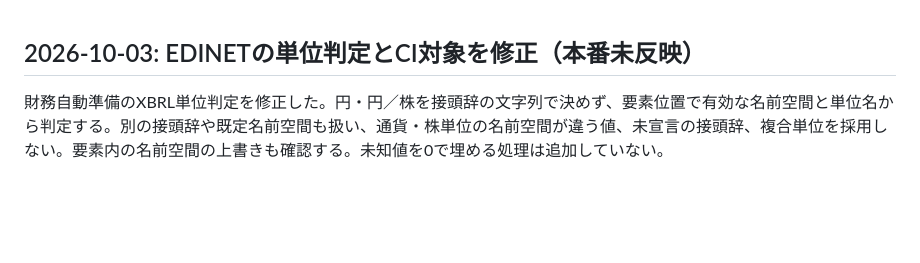
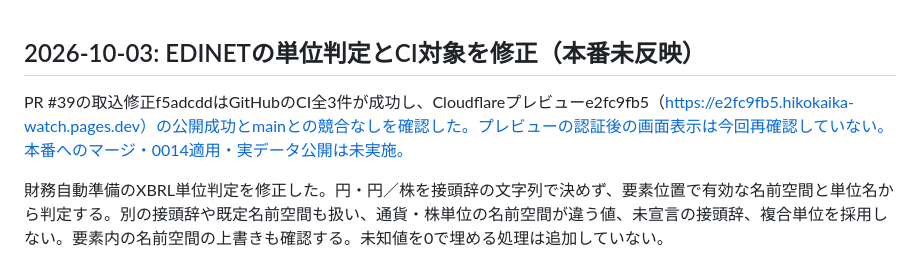
Before and after one commit to okky46/hikokaika-watch, a Markdown page: docs/PROGRESS.md, the part around the change. Rendered like a GitHub page; blank space fills up the shorter version.

```diff
--- a/docs/PROGRESS.md
+++ b/docs/PROGRESS.md
@@ -1,4 +1,6 @@
 ## 2026-10-03: EDINETの単位判定とCI対象を修正（本番未反映）
+
+PR #39の取込修正f5adcddはGitHubのCI全3件が成功し、Cloudflareプレビューe2fc9fb5（https://e2fc9fb5.hikokaika-watch.pages.dev）の公開成功とmainとの競合なしを確認した。プレビューの認証後の画面表示は今回再確認していない。本番へのマージ・0014適用・実データ公開は未実施。
 
 財務自動準備のXBRL単位判定を修正した。円・円／株を接頭辞の文字列で決めず、要素位置で有効な名前空間と単位名から判定する。別の接頭辞や既定名前空間も扱い、通貨・株単位の名前空間が違う値、未宣言の接頭辞、複合単位を採用しない。要素内の名前空間の上書きも確認する。未知値を0で埋める処理は追加していない。
 
```
Also changed, not shown: docs/UPDATE_PLAN_2026_09.md (+2 -0 lines).
